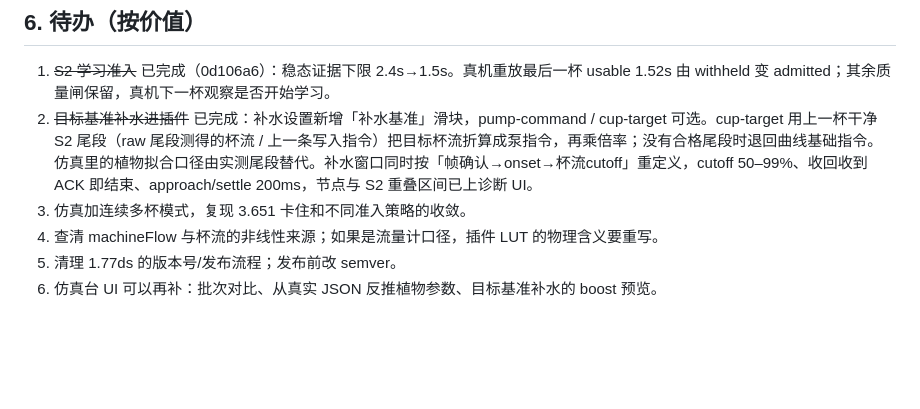
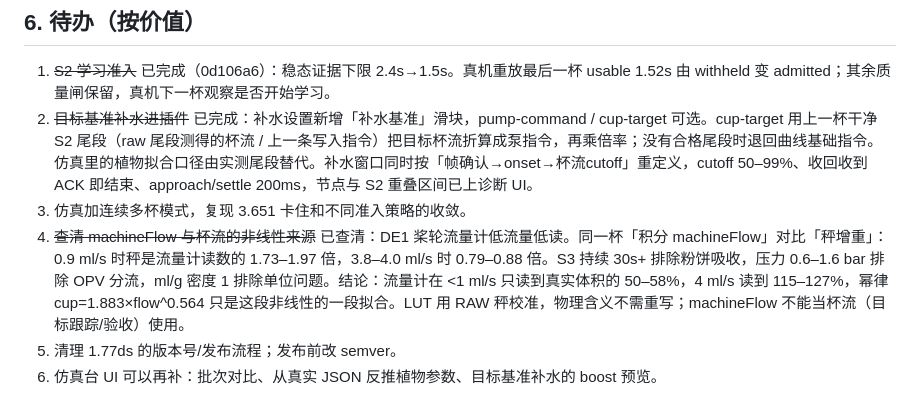
Before and after one commit to ladiosupp/decenthyperexplugin, a Markdown page: HANDOFF_2026-10-28.md, the part around the change. Drawn GitHub-style; blank space fills up the shorter version.

Commit message:
交接：查清 machineFlow 与杯流非线性来源（流量计低流量低读）

```diff
--- a/HANDOFF_2026-10-28.md
+++ b/HANDOFF_2026-10-28.md
@@ -66,7 +66,7 @@
 1. ~~S2 学习准入~~ 已完成（0d106a6）：稳态证据下限 2.4s→1.5s。真机重放最后一杯 usable 1.52s 由 withheld 变 admitted；其余质量闸保留，真机下一杯观察是否开始学习。
 2. ~~目标基准补水进插件~~ 已完成：补水设置新增「补水基准」滑块，pump-command / cup-target 可选。cup-target 用上一杯干净 S2 尾段（raw 尾段测得的杯流 / 上一条写入指令）把目标杯流折算成泵指令，再乘倍率；没有合格尾段时退回曲线基础指令。仿真里的植物拟合口径由实测尾段替代。补水窗口同时按「帧确认→onset→杯流cutoff」重定义，cutoff 50–99%、收回收到 ACK 即结束、approach/settle 200ms，节点与 S2 重叠区间已上诊断 UI。
 3. 仿真加连续多杯模式，复现 3.651 卡住和不同准入策略的收敛。
-4. 查清 machineFlow 与杯流的非线性来源；如果是流量计口径，插件 LUT 的物理含义要重写。
+4. ~~查清 machineFlow 与杯流的非线性来源~~ 已查清：DE1 桨轮流量计低流量低读。同一杯「积分 machineFlow」对比「秤增重」：0.9 ml/s 时秤是流量计读数的 1.73–1.97 倍，3.8–4.0 ml/s 时 0.79–0.88 倍。S3 持续 30s+ 排除粉饼吸收，压力 0.6–1.6 bar 排除 OPV 分流，ml/g 密度 1 排除单位问题。结论：流量计在 <1 ml/s 只读到真实体积的 50–58%，4 ml/s 读到 115–127%，幂律 cup=1.883×flow^0.564 只是这段非线性的一段拟合。LUT 用 RAW 秤校准，物理含义不需重写；machineFlow 不能当杯流（目标跟踪/验收）使用。
 5. 清理 1.77ds 的版本号/发布流程；发布前改 semver。
 6. 仿真台 UI 可以再补：批次对比、从真实 JSON 反推植物参数、目标基准补水的 boost 预览。
 
```
